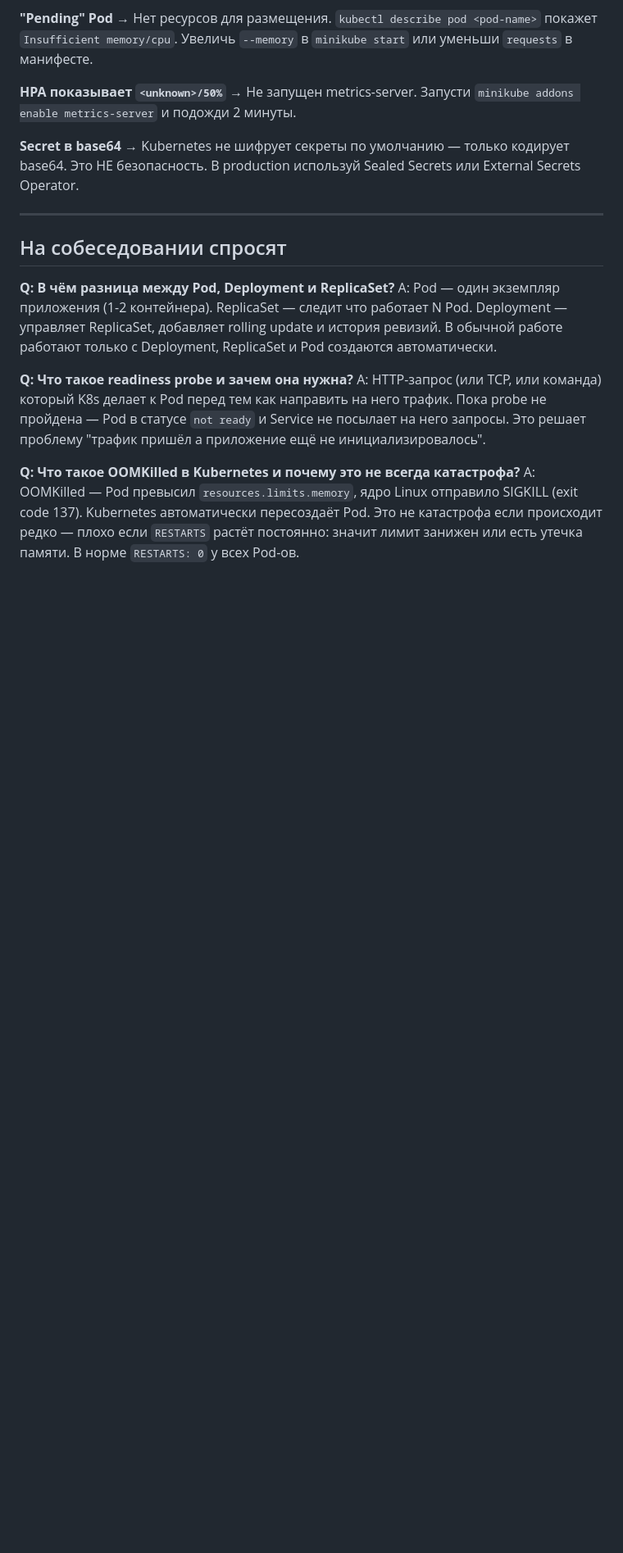
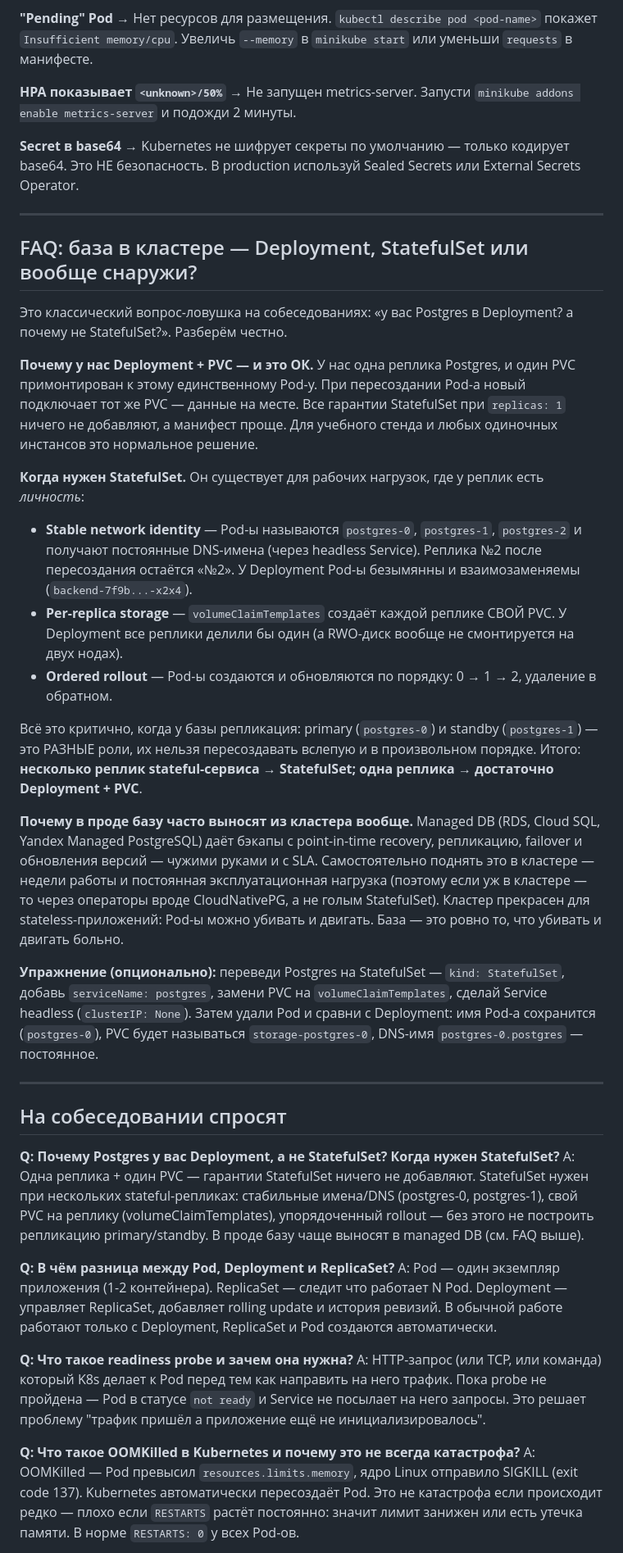
Before and after one commit to qrooto/devops-learn-project, a Markdown page: level-5-kubernetes/README.md, the part around one of its changes. Shown at 82% size. Drawn GitHub-style; blank space fills up the shorter version.

Commit message:
A5: FAQ — postgres as Deployment vs StatefulSet vs managed DB
Interview-trap FAQ in level-5 README: why Deployment+PVC is fine for one
replica, what StatefulSet actually guarantees (identity, per-replica PVC,
ordered rollout), why prod moves databases to managed services;
optional StatefulSet migration exercise + interview Q&A entry

Co-Authored-By: Claude Fable 5 <noreply@anthropic.com>

```diff
--- a/level-5-kubernetes/README.md
+++ b/level-5-kubernetes/README.md
@@ -1004,7 +1004,29 @@ minikube delete
 
 ---
 
+## FAQ: база в кластере — Deployment, StatefulSet или вообще снаружи?
+
+Это классический вопрос-ловушка на собеседованиях: «у вас Postgres в Deployment? а почему не StatefulSet?». Разберём честно.
+
+**Почему у нас Deployment + PVC — и это ОК.** У нас одна реплика Postgres, и один PVC примонтирован к этому единственному Pod-у. При пересоздании Pod-а новый подключает тот же PVC — данные на месте. Все гарантии StatefulSet при `replicas: 1` ничего не добавляют, а манифест проще. Для учебного стенда и любых одиночных инстансов это нормальное решение.
+
+**Когда нужен StatefulSet.** Он существует для рабочих нагрузок, где у реплик есть *личность*:
+- **Stable network identity** — Pod-ы называются `postgres-0`, `postgres-1`, `postgres-2` и получают постоянные DNS-имена (через headless Service). Реплика №2 после пересоздания остаётся «№2». У Deployment Pod-ы безымянны и взаимозаменяемы (`backend-7f9b...-x2x4`).
+- **Per-replica storage** — `volumeClaimTemplates` создаёт каждой реплике СВОЙ PVC. У Deployment все реплики делили бы один (а RWO-диск вообще не смонтируется на двух нодах).
+- **Ordered rollout** — Pod-ы создаются и обновляются по порядку: 0 → 1 → 2, удаление в обратном.
+
+Всё это критично, когда у базы репликация: primary (`postgres-0`) и standby (`postgres-1`) — это РАЗНЫЕ роли, их нельзя пересоздавать вслепую и в произвольном порядке. Итого: **несколько реплик stateful-сервиса → StatefulSet; одна реплика → достаточно Deployment + PVC**.
+
+**Почему в проде базу часто выносят из кластера вообще.** Managed DB (RDS, Cloud SQL, Yandex Managed PostgreSQL) даёт бэкапы с point-in-time recovery, репликацию, failover и обновления версий — чужими руками и с SLA. Самостоятельно поднять это в кластере — недели работы и постоянная эксплуатационная нагрузка (поэтому если уж в кластере — то через операторы вроде CloudNativePG, а не голым StatefulSet). Кластер прекрасен для stateless-приложений: Pod-ы можно убивать и двигать. База — это ровно то, что убивать и двигать больно.
+
+**Упражнение (опционально):** переведи Postgres на StatefulSet — `kind: StatefulSet`, добавь `serviceName: postgres`, замени PVC на `volumeClaimTemplates`, сделай Service headless (`clusterIP: None`). Затем удали Pod и сравни с Deployment: имя Pod-а сохранится (`postgres-0`), PVC будет называться `storage-postgres-0`, DNS-имя `postgres-0.postgres` — постоянное.
+
+---
+
 ## На собеседовании спросят
+
+**Q: Почему Postgres у вас Deployment, а не StatefulSet? Когда нужен StatefulSet?**
+A: Одна реплика + один PVC — гарантии StatefulSet ничего не добавляют. StatefulSet нужен при нескольких stateful-репликах: стабильные имена/DNS (postgres-0, postgres-1), свой PVC на реплику (volumeClaimTemplates), упорядоченный rollout — без этого не построить репликацию primary/standby. В проде базу чаще выносят в managed DB (см. FAQ выше).
 
 **Q: В чём разница между Pod, Deployment и ReplicaSet?**
 A: Pod — один экземпляр приложения (1-2 контейнера). ReplicaSet — следит что работает N Pod. Deployment — управляет ReplicaSet, добавляет rolling update и история ревизий. В обычной работе работают только с Deployment, ReplicaSet и Pod создаются автоматически.
```
Also changed, not shown: other parts of level-5-kubernetes/README.md (+1 -1 lines).
